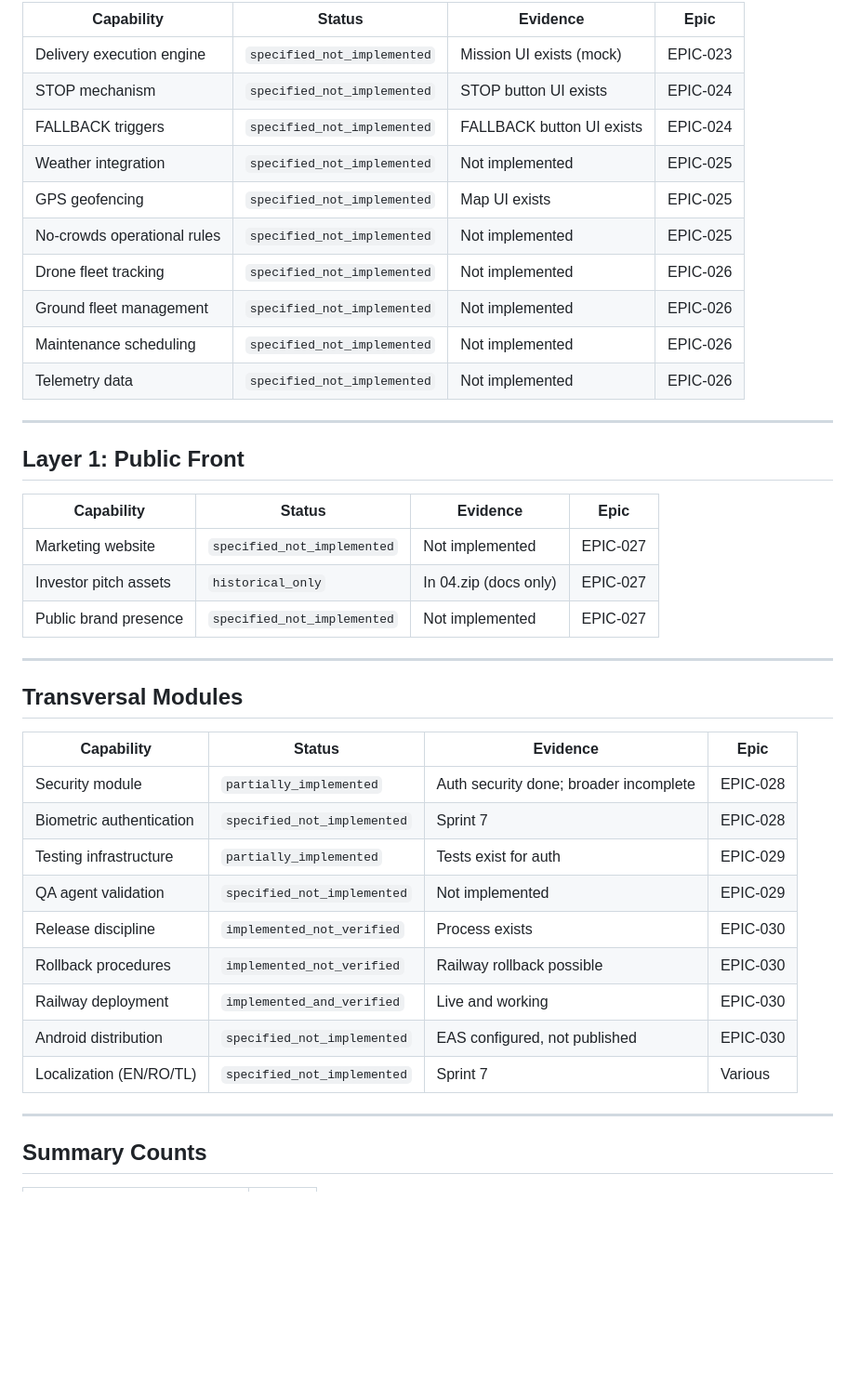
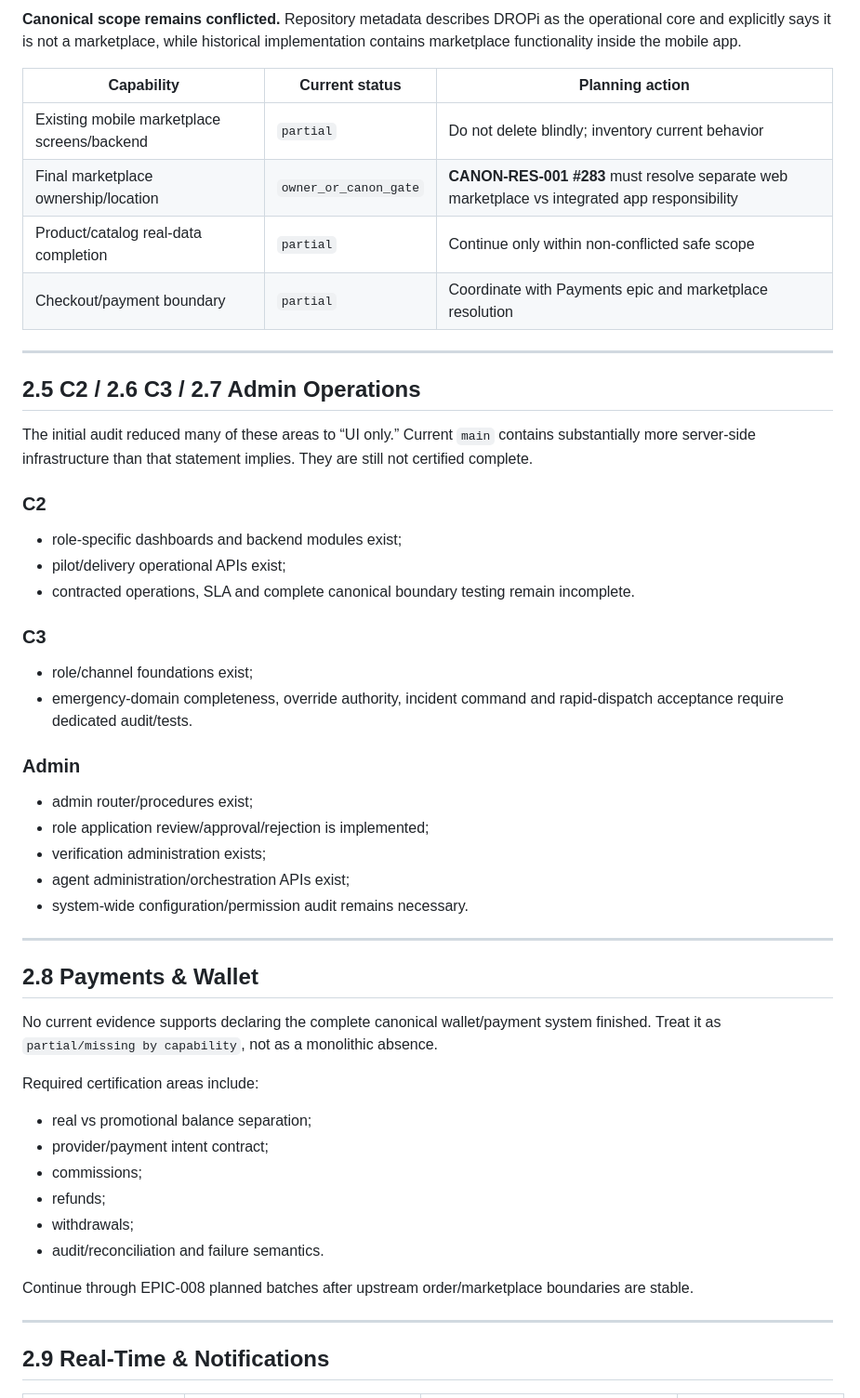
Before and after one commit to caliofmarian-ai/dropi-mobile, a Markdown page: docs/planning/IMPLEMENTATION_COVERAGE_AUDIT.md, the part around one of its changes. Shown at 93% size. Drawn GitHub-style; blank space fills up the shorter version.

Commit message:
docs: reconcile implementation coverage with current main

```diff
--- a/docs/planning/IMPLEMENTATION_COVERAGE_AUDIT.md
+++ b/docs/planning/IMPLEMENTATION_COVERAGE_AUDIT.md
@@ -186,44 +106,52 @@
 
-| Capability | Status | Evidence | Epic |
-|------------|--------|----------|------|
-| Delivery execution engine | `specified_not_implemented` | Mission UI exists (mock) | EPIC-023 |
-| STOP mechanism | `specified_not_implemented` | STOP button UI exists | EPIC-024 |
-| FALLBACK triggers | `specified_not_implemented` | FALLBACK button UI exists | EPIC-024 |
-| Weather integration | `specified_not_implemented` | Not implemented | EPIC-025 |
-| GPS geofencing | `specified_not_implemented` | Map UI exists | EPIC-025 |
-| No-crowds operational rules | `specified_not_implemented` | Not implemented | EPIC-025 |
-| Drone fleet tracking | `specified_not_implemented` | Not implemented | EPIC-026 |
-| Ground fleet management | `specified_not_implemented` | Not implemented | EPIC-026 |
-| Maintenance scheduling | `specified_not_implemented` | Not implemented | EPIC-026 |
-| Telemetry data | `specified_not_implemented` | Not implemented | EPIC-026 |
+**Canonical scope remains conflicted.** Repository metadata describes DROPi as the operational core and explicitly says it is not a marketplace, while historical implementation contains marketplace functionality inside the mobile app.
+
+| Capability | Current status | Planning action |
+|---|---|---|
+| Existing mobile marketplace screens/backend | `partial` | Do not delete blindly; inventory current behavior |
+| Final marketplace ownership/location | `owner_or_canon_gate` | **CANON-RES-001 #283** must resolve separate web marketplace vs integrated app responsibility |
+| Product/catalog real-data completion | `partial` | Continue only within non-conflicted safe scope |
+| Checkout/payment boundary | `partial` | Coordinate with Payments epic and marketplace resolution |
 
 ---
 
-## Layer 1: Public Front
+## 2.5 C2 / 2.6 C3 / 2.7 Admin Operations
 
-| Capability | Status | Evidence | Epic |
-|------------|--------|----------|------|
-| Marketing website | `specified_not_implemented` | Not implemented | EPIC-027 |
-| Investor pitch assets | `historical_only` | In 04.zip (docs only) | EPIC-027 |
-| Public brand presence | `specified_not_implemented` | Not implemented | EPIC-027 |
+The initial audit reduced many of these areas to “UI only.” Current `main` contains substantially more server-side infrastructure than that statement implies. They are still not certified complete.
+
+### C2
+- role-specific dashboards and backend modules exist;
+- pilot/delivery operational APIs exist;
+- contracted operations, SLA and complete canonical boundary testing remain incomplete.
+
+### C3
+- role/channel foundations exist;
+- emergency-domain completeness, override authority, incident command and rapid-dispatch acceptance require dedicated audit/tests.
+
+### Admin
+- admin router/procedures exist;
+- role application review/approval/rejection is implemented;
+- verification administration exists;
+- agent administration/orchestration APIs exist;
+- system-wide configuration/permission audit remains necessary.
 
 ---
 
-## Transversal Modules
+## 2.8 Payments & Wallet
 
-| Capability | Status | Evidence | Epic |
-|------------|--------|----------|------|
-| Security module | `partially_implemented` | Auth security done; broader incomplete | EPIC-028 |
-| Biometric authentication | `specified_not_implemented` | Sprint 7 | EPIC-028 |
-| Testing infrastructure | `partially_implemented` | Tests exist for auth | EPIC-029 |
-| QA agent validation | `specified_not_implemented` | Not implemented | EPIC-029 |
-| Release discipline | `implemented_not_verified` | Process exists | EPIC-030 |
-| Rollback procedures | `implemented_not_verified` | Railway rollback possible | EPIC-030 |
-| Railway deployment | `implemented_and_verified` | Live and working | EPIC-030 |
-| Android distribution | `specified_not_implemented` | EAS configured, not published | EPIC-030 |
-| Localization (EN/RO/TL) | `specified_not_implemented` | Sprint 7 | Various |
+No current evidence supports declaring the complete canonical wallet/payment system finished. Treat it as `partial/missing by capability`, not as a monolithic absence.
+
+Required certification areas include:
+- real vs promotional balance separation;
+- provider/payment intent contract;
+- commissions;
+- refunds;
+- withdrawals;
+- audit/reconciliation and failure semantics.
+
+Continue through EPIC-008 planned batches after upstream order/marketplace boundaries are stable.
 
 ---
 
-## Summary Counts
+## 2.9 Real-Time & Notifications
 
```
Also changed, not shown: other parts of docs/planning/IMPLEMENTATION_COVERAGE_AUDIT.md (+211 -183 lines).
